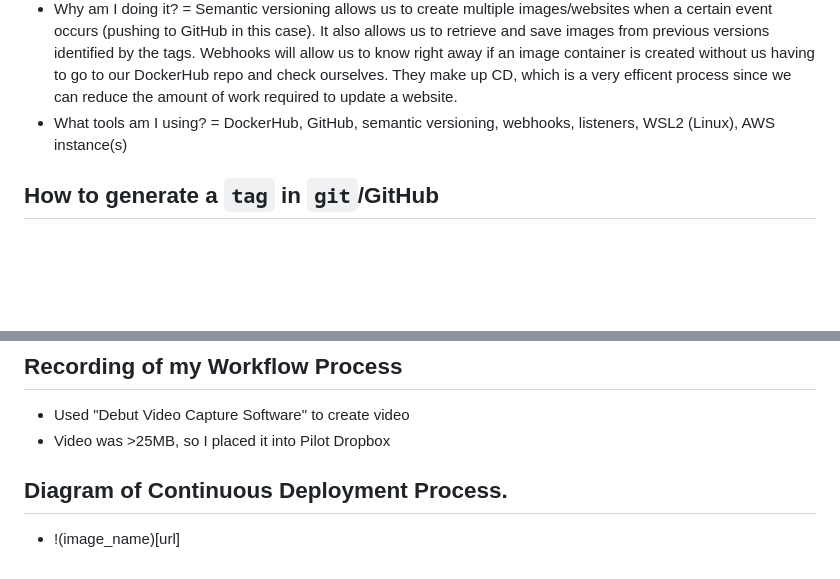
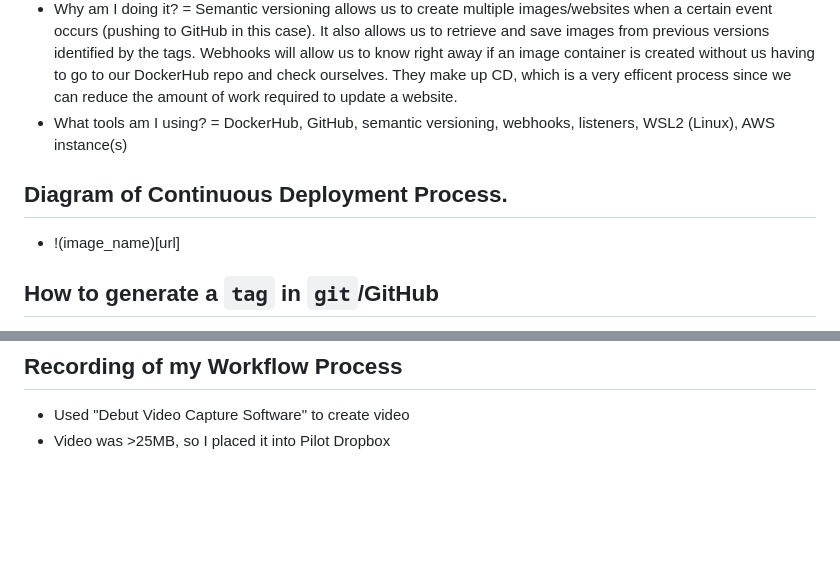
Before and after one commit to WSU-kduncan/3120-cicd-iwatsukikevin, a Markdown page: README-CD.MD, 2 parts joined by grey strips. Drawn GitHub-style; blank space fills up the shorter version.

Commit message:
Update README-CD.MD
move location of image

```diff
--- a/README-CD.MD
+++ b/README-CD.MD
@@ -5,6 +5,8 @@
 - What am I doing? = Learning about continuous deployment (CD) by pushing multiple docker images to my DockerHub account with semanitc versioning as a means of updating. Also, we are learning about webhooks and listeners to display messages upon image build/update completion.
 - Why am I doing it? = Semantic versioning allows us to create multiple images/websites when a certain event occurs (pushing to GitHub in this case). It also allows us to retrieve and save images from previous versions identified by the tags. Webhooks will allow us to know right away if an image container is created without us having to go to our DockerHub repo and check ourselves. They make up CD, which is a very efficent process since we can reduce the amount of work required to update a website.
 - What tools am I using? = DockerHub, GitHub, semantic versioning, webhooks, listeners, WSL2 (Linux), AWS instance(s)
+## Diagram of Continuous Deployment Process.
+- !(image_name)[url]
 ## How to generate a `tag` in `git`/GitHub
 - First, you must make a workflow designed to connect to GitHub and add a tag of your choosing (metadata block and a `tags` block under the `push` (action) block).
 - Second, you must make sure the local and remote git repositories are synced (particularlly the `workflows` files), otherwise the workflow will not be able to find the Dockerfile.
@@ -64,5 +66,3 @@
 ## Recording of my Workflow Process
 - Used "Debut Video Capture Software" to create video
 - Video was >25MB, so I placed it into Pilot Dropbox
-## Diagram of Continuous Deployment Process.
-- !(image_name)[url]
```
